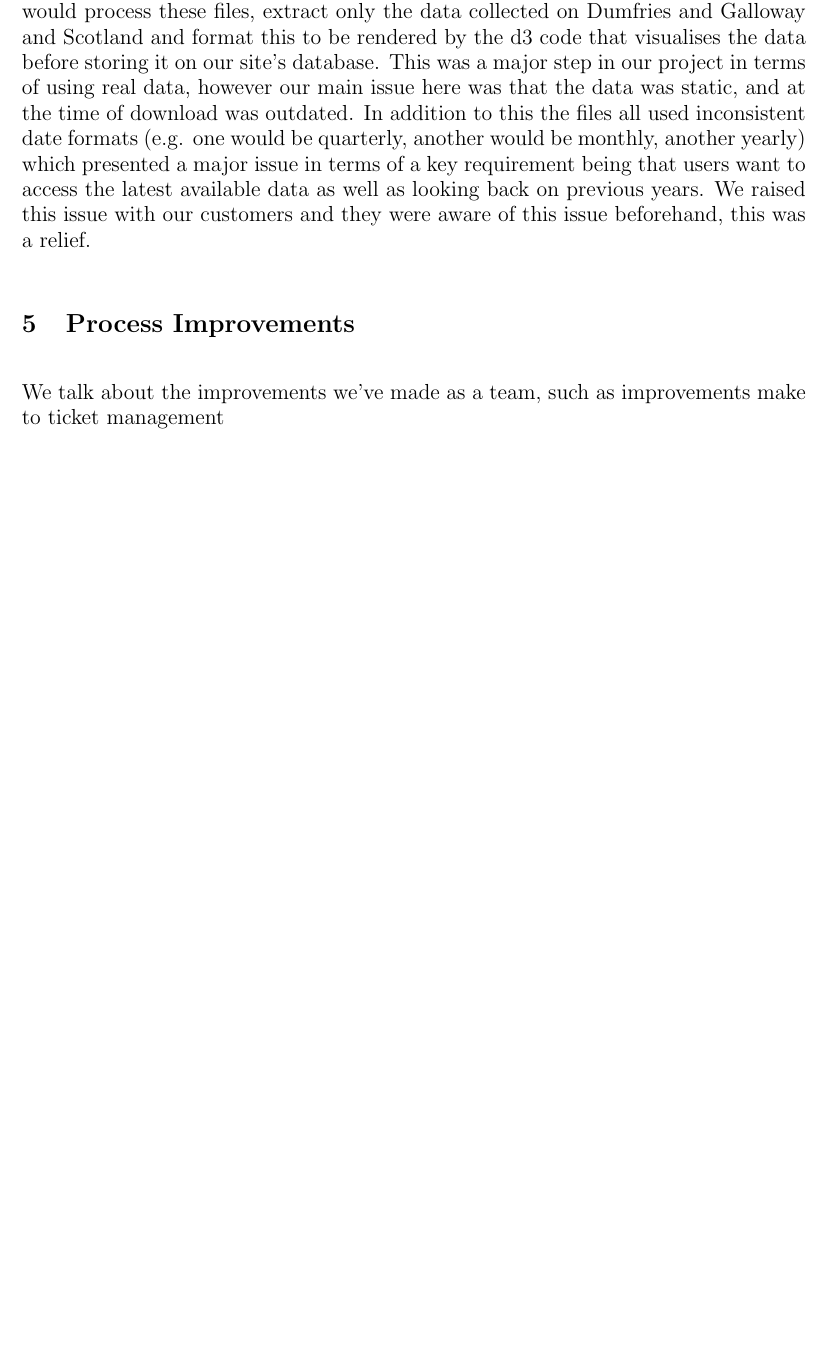
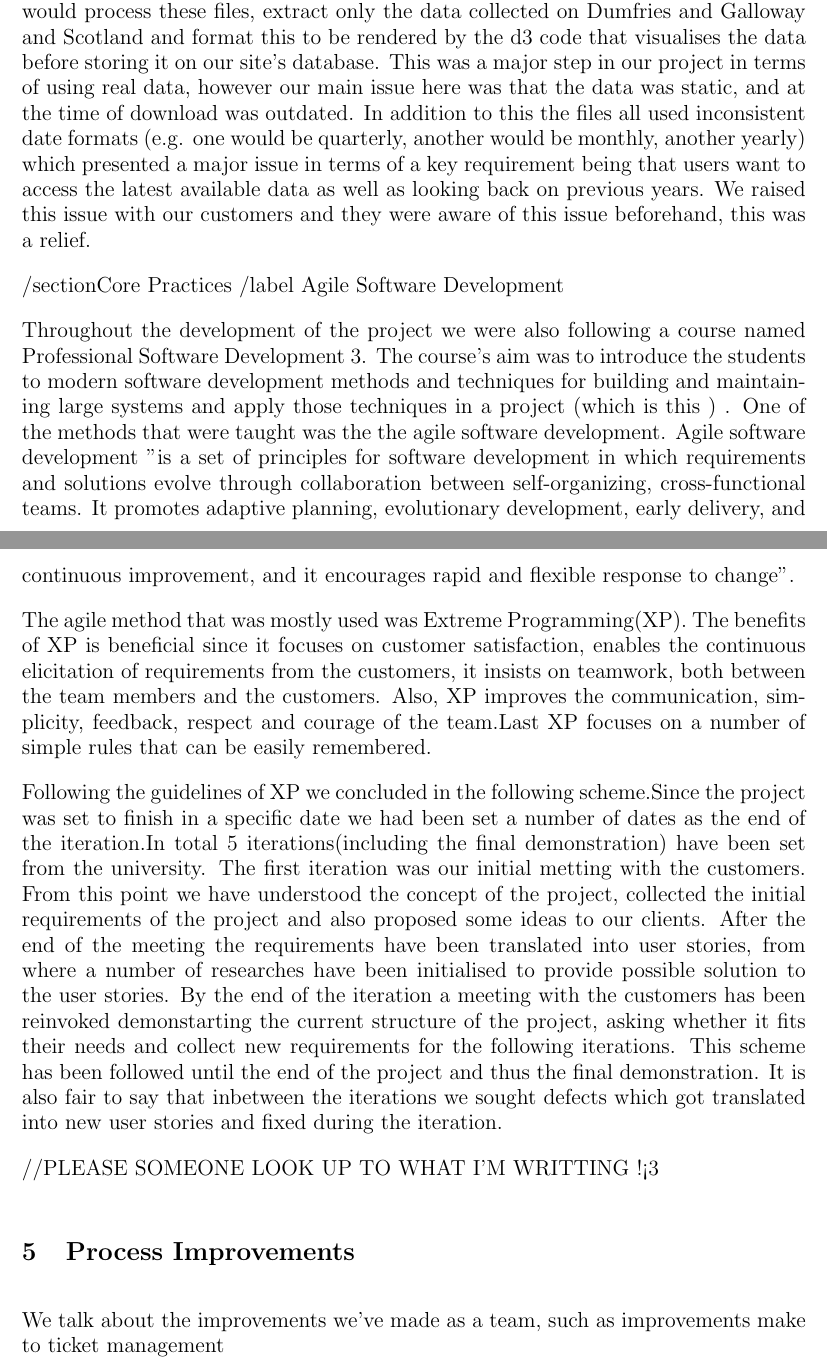
Before and after one commit to isaac-jordan/dumfries-economic-dashboard, a LaTeX thesis (docs/dissertation/dissertation.tex): part of page 5 of 6 before the commit and two parts of pages 5 and 6 of 7 after it, the two joined at a grey line, cut so that both start at the same text, the shorter picture padded with empty space. Compiled offline with pdfLaTeX.

Commit message:
refs #61
Some work on dessertation for  agile methods and extreme programming.

```diff
--- a/docs/dissertation/dissertation.tex
+++ b/docs/dissertation/dissertation.tex
@@ -191,7 +191,35 @@ one would be quarterly, another would be monthly, another yearly) which presente
 being that users want to access the latest available data as well as looking back on previous years. We raised this issue
 with our customers and they were aware of this issue beforehand, this was a relief.
 
+%==============================================================================
+/section{Core Practices}
+/label {Agile Software Development}
 
+Throughout the development of the project we were also following a course named Professional Software Development 3.
+The course's aim was to introduce the students to modern software development methods and techniques for building and
+maintaining large systems and apply those techniques in a project (which is this ) . One of the methods that were taught
+was the the agile software development. Agile software development "is a set of principles for software development in
+which requirements and solutions evolve through collaboration between self-organizing, cross-functional teams.
+It promotes adaptive planning, evolutionary development, early delivery, and continuous improvement, and it encourages
+rapid and flexible response to change".
+
+The agile method that was mostly used was Extreme Programming(XP). The benefits of XP is beneficial since it focuses on
+customer satisfaction, enables the continuous elicitation of requirements from the customers, it insists on teamwork,
+both between the team members and the customers. Also, XP improves the communication, simplicity, feedback, respect and
+courage of the team.Last XP focuses on a number of simple  rules that can be easily remembered.
+
+Following the guidelines of XP we concluded in the following scheme.Since the project  was set to finish in a specific date
+we had been set a number of dates as the end of the iteration.In total 5 iterations(including the final demonstration)
+have been set from the university. The first iteration was  our initial metting with the customers.
+From this point we have understood the concept of the project, collected  the initial requirements of the project
+and also proposed some ideas to our clients. After the end of the meeting the requirements have been translated into user
+ stories, from where a number of researches have been initialised to provide possible solution to the user stories. By the
+ end of the iteration a meeting with the customers has been reinvoked demonstarting the current structure of the project,
+ asking whether it fits their needs and collect new requirements for the following iterations. This scheme has been followed
+ until the end of the project and thus the final demonstration. It is also fair to say that inbetween the iterations we
+ sought defects which got translated into new user stories and fixed during the iteration.
+
+//PLEASE SOMEONE LOOK UP TO WHAT I'M WRITTING !<3
 
 %==============================================================================
 \section{Process Improvements}
```
Also changed, not shown: docs/dissertation/dissertation.tex (8 more changed lines).
